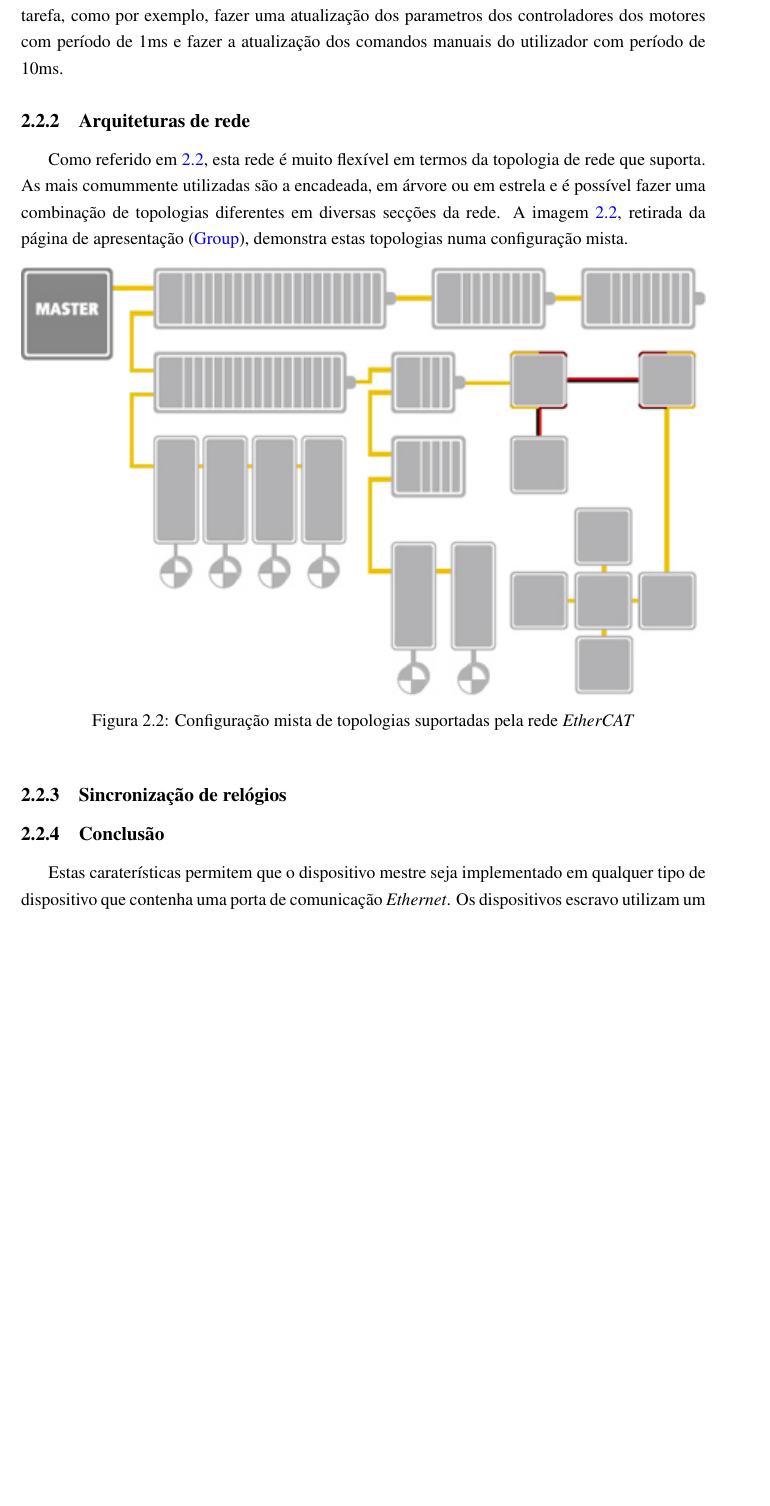
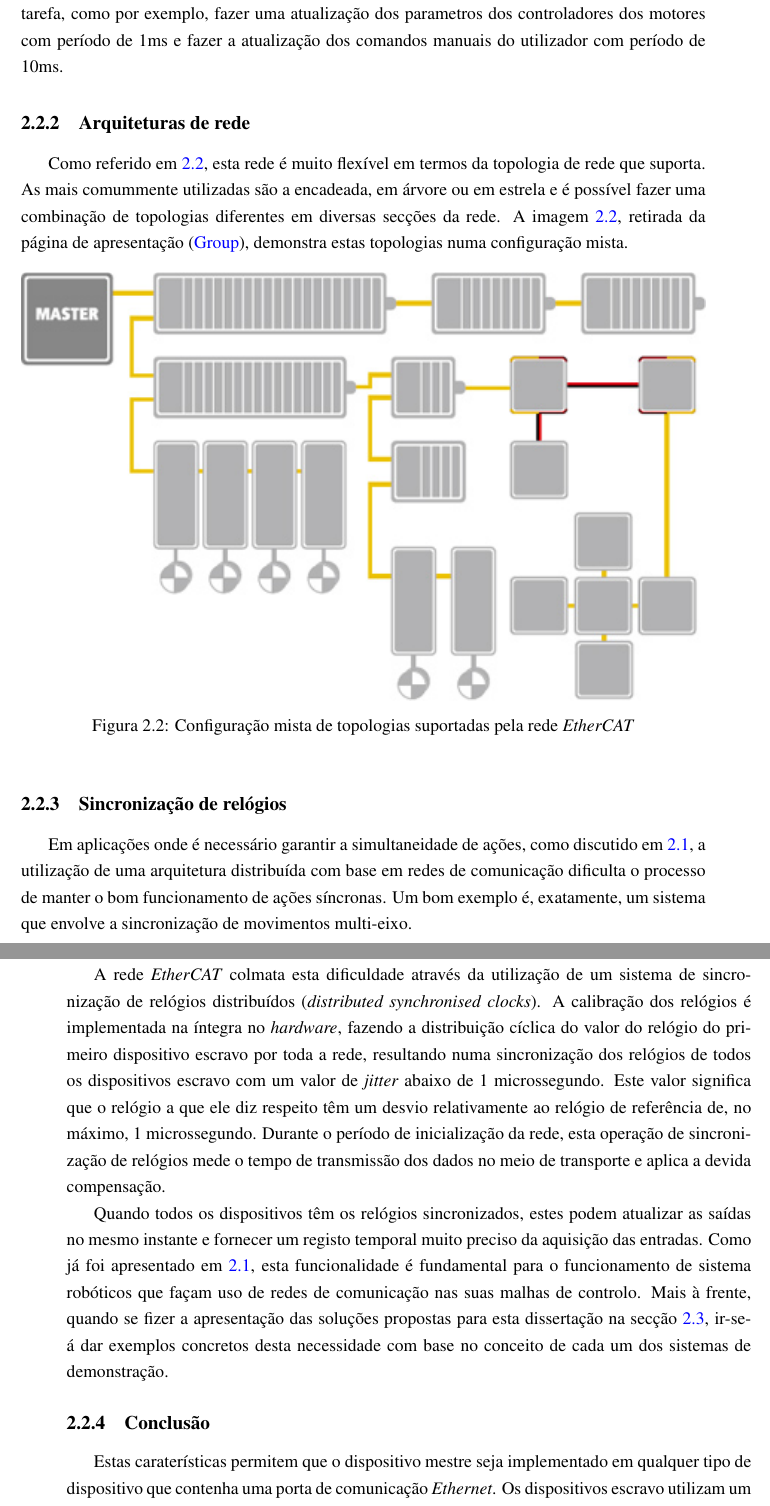
Before and after one commit to simaoamorim/master-thesis, a LaTeX thesis (PDI/final-report/pdi.tex, which reads PDI/final-report/chapter2.tex): part of page 20 of 29 before the commit and two parts of pages 20 and 21 of 29 after it, the two joined at a grey line, cut so that both start at the same text, the shorter picture padded with empty space. Compiled offline with pdfLaTeX.

Commit message:
Write subsection about clock synchronisation.

```diff
--- a/PDI/final-report/chapter2.tex
+++ b/PDI/final-report/chapter2.tex
@@ -178,7 +178,34 @@ topologias diferentes em diversas secções da rede. A imagem
 
 
 \subsection{Sincronização de relógios}
-% TODO
+Em aplicações onde é necessário garantir a simultaneidade de ações, como
+discutido em \ref{sec:problem}, a utilização de uma arquitetura distribuída
+com base em redes de comunicação dificulta o processo de manter o bom
+funcionamento de ações síncronas. Um bom exemplo é, exatamente, um sistema
+que envolve a sincronização de movimentos multi-eixo.
+
+A rede \ecat\ colmata esta dificuldade através da utilização de um sistema
+de sincronização de relógios distribuídos (\emph{distributed synchronised
+clocks}). A calibração dos relógios é implementada na íntegra no
+\emph{hardware}, fazendo a distribuição cíclica do valor do relógio do
+primeiro dispositivo escravo por toda a rede, resultando numa sincronização
+dos relógios de todos os dispositivos escravo com um valor de \emph{jitter}
+abaixo de 1 microssegundo. Este valor significa que o relógio a que ele
+diz respeito têm um desvio relativamente ao relógio de referência de,
+no máximo, 1 microssegundo. Durante o período de inicialização da rede,
+esta operação de sincronização de relógios mede o tempo de transmissão
+dos dados no meio de transporte e aplica a devida compensação.
+
+Quando todos os dispositivos têm os relógios sincronizados, estes podem
+atualizar as saídas no mesmo instante e fornecer um registo temporal
+muito preciso da aquisição das entradas. Como já foi apresentado em
+\ref{sec:problem}, esta funcionalidade é fundamental para o funcionamento
+de sistema robóticos que façam uso de redes de comunicação nas suas
+malhas de controlo. Mais à frente, quando se fizer a apresentação das
+soluções propostas para esta dissertação na secção \ref{sec:solution},
+ir-se-á dar exemplos concretos desta necessidade com base no conceito
+de cada um dos sistemas de demonstração.
+
 
 \subsection{Conclusão}
 Estas caraterísticas permitem que o dispositivo mestre seja implementado
```
